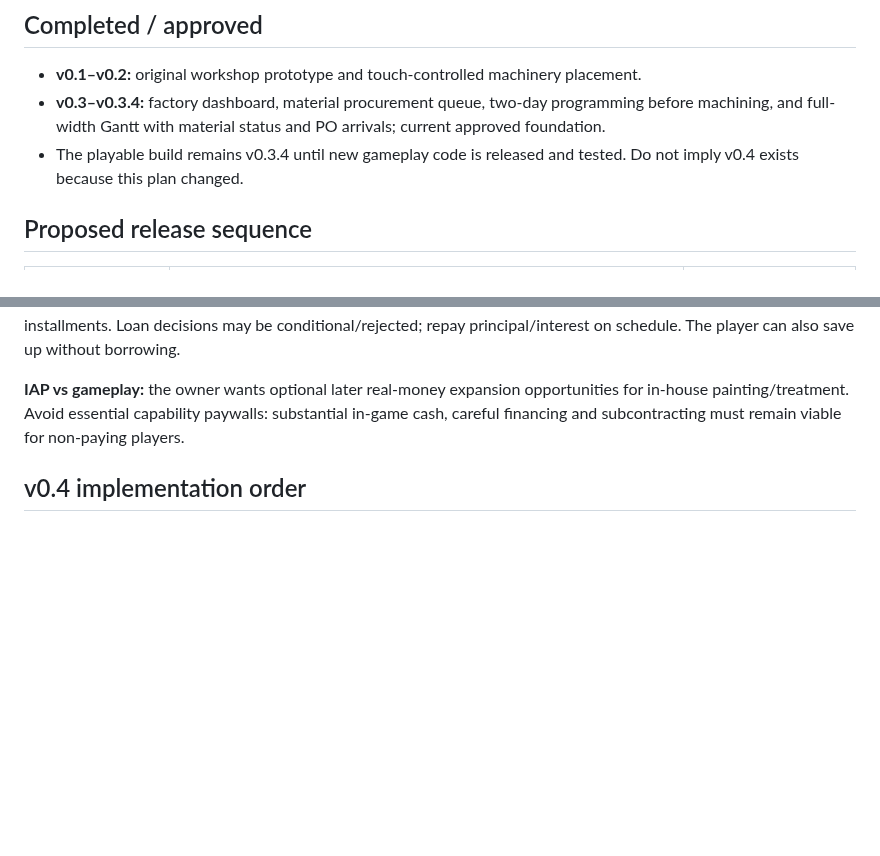
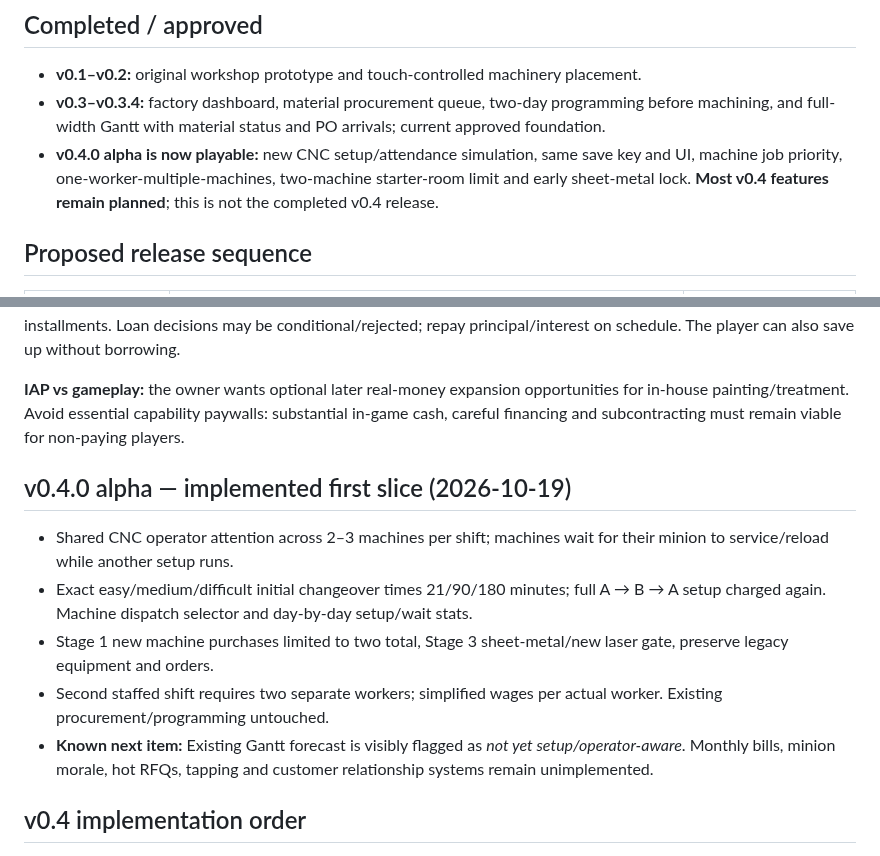
Before and after one commit to lohzhi27-gif/factory-empire, a Markdown page: docs/DEVELOPMENT_ROADMAP.md, 2 parts joined by grey strips. Rendered like a GitHub page; blank space fills up the shorter version.

Commit message:
docs: track first actual v0.4 alpha jobbing release

```diff
--- a/docs/DEVELOPMENT_ROADMAP.md
+++ b/docs/DEVELOPMENT_ROADMAP.md
@@ -11,7 +11,7 @@ The *long-term fantasy* is to build from one humble rented-room CNC to a group o
 ## Completed / approved
 - **v0.1–v0.2:** original workshop prototype and touch-controlled machinery placement.
 - **v0.3–v0.3.4:** factory dashboard, material procurement queue, two-day programming before machining, and full-width Gantt with material status and PO arrivals; current approved foundation.
-- The playable build remains v0.3.4 until new gameplay code is released and tested. Do not imply v0.4 exists because this plan changed.
+- **v0.4.0 alpha is now playable:** new CNC setup/attendance simulation, same save key and UI, machine job priority, one-worker-multiple-machines, two-machine starter-room limit and early sheet-metal lock. **Most v0.4 features remain planned**; this is not the completed v0.4 release.
 
 ## Proposed release sequence
 
@@ -42,6 +42,14 @@ Full stage details, migration rules and proposed bank screening logic: [Long-ter
 **Bank loans:** no instant cash for an unproven starter room. A credible shoplot player must build a trading record and meet a minimum sales/repayment threshold. Candidate balancing figures (NOT approved constants) include three in-game months of trading, RM50k sales over those months, at least 80% OTD and monthly cash coverage above 1.3× installments. Loan decisions may be conditional/rejected; repay principal/interest on schedule. The player can also save up without borrowing.
 
 **IAP vs gameplay:** the owner wants optional later real-money expansion opportunities for in-house painting/treatment. Avoid essential capability paywalls: substantial in-game cash, careful financing and subcontracting must remain viable for non-paying players.
+
+## v0.4.0 alpha — implemented first slice (2026-10-19)
+
+- Shared CNC operator attention across 2–3 machines per shift; machines wait for their minion to service/reload while another setup runs.
+- Exact easy/medium/difficult initial changeover times 21/90/180 minutes; full A → B → A setup charged again. Machine dispatch selector and day-by-day setup/wait stats.
+- Stage 1 new machine purchases limited to two total, Stage 3 sheet-metal/new laser gate, preserve legacy equipment and orders.
+- Second staffed shift requires two separate workers; simplified wages per actual worker. Existing procurement/programming untouched.
+- **Known next item:** Existing Gantt forecast is visibly flagged as *not yet setup/operator-aware*. Monthly bills, minion morale, hot RFQs, tapping and customer relationship systems remain unimplemented.
 
 ## v0.4 implementation order
 1. **Capability-aware RFQs**: tap-required job is not awarded without own tapping machine. For polish-required jobs, require staffed polishing capability; surface missing prerequisites in quotation UI. Keep machine purchase price and wages configurable until confirmed.
```
